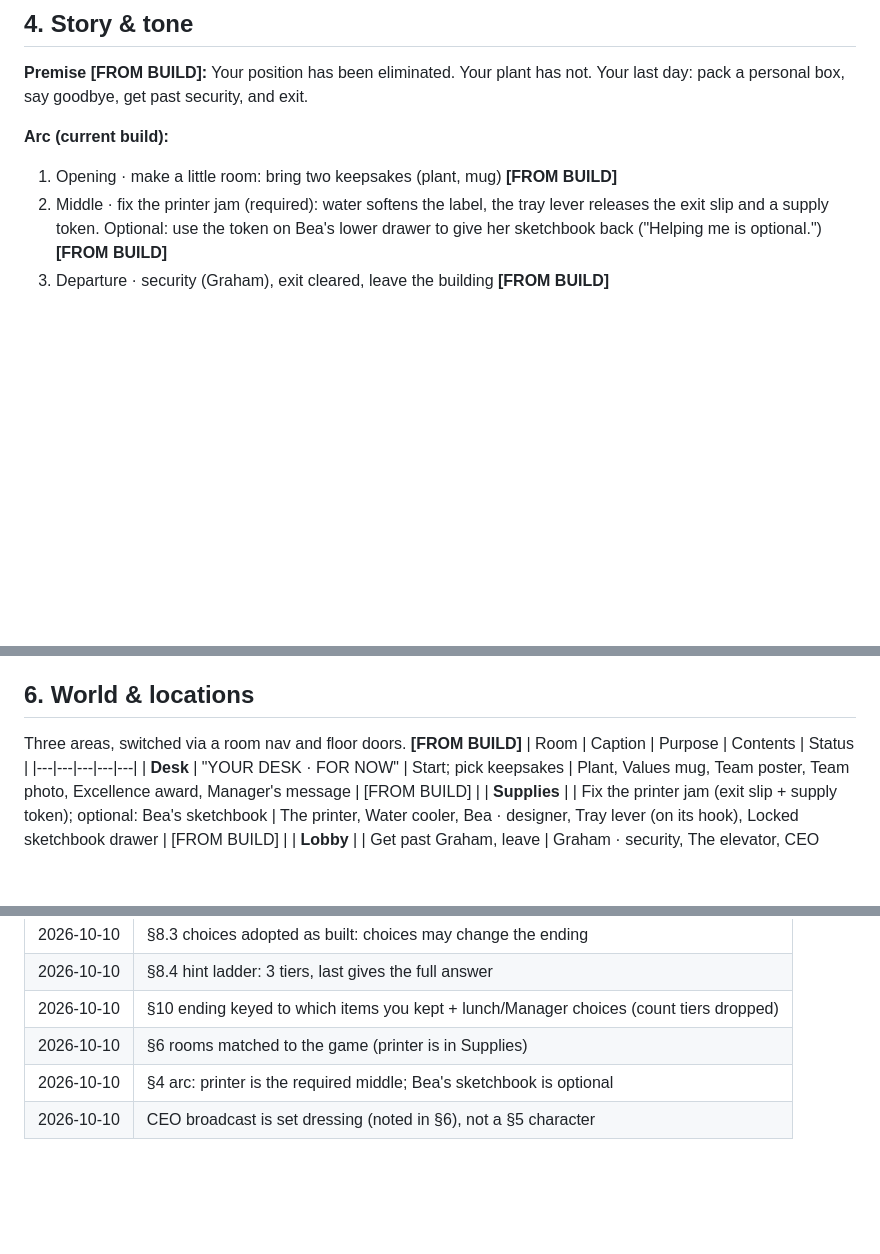
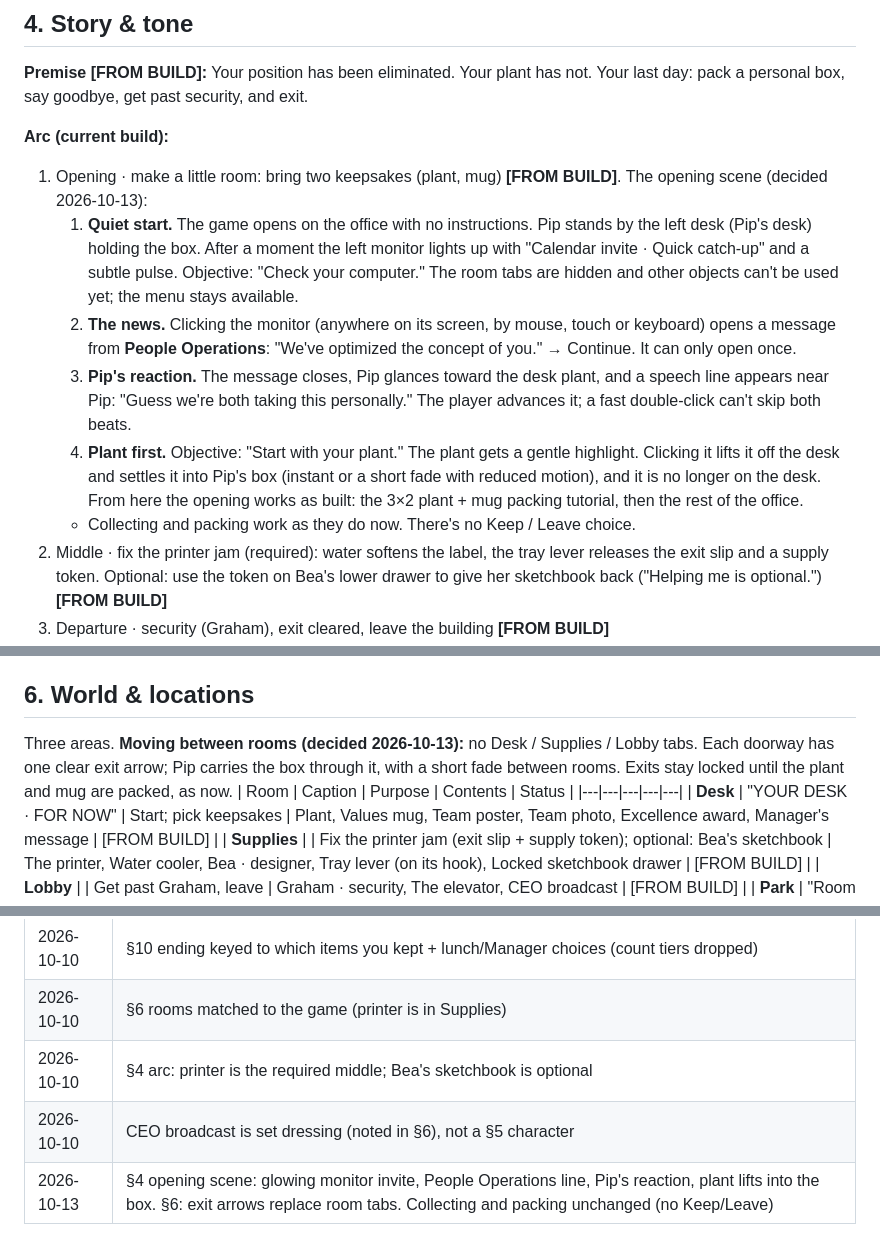
Before and after one commit to cward144/out-of-office, a Markdown page: specs/GAME_DESIGN.md, 3 parts joined by grey strips. GitHub-like rendering; blank space fills up the shorter version.

Commit message:
design: opening scene and exit-arrow navigation
Designer decisions 2026-10-13 from the player-journeys brief: glowing
monitor invite, People Operations line, Pip's reaction, plant lifts
into the box (§4); exit arrows replace room tabs (§6). Collecting and
packing stay as built; no Keep/Leave choice.

Co-Authored-By: Claude Opus 5.5 <noreply@anthropic.com>

```diff
--- a/specs/GAME_DESIGN.md
+++ b/specs/GAME_DESIGN.md
@@ -35,7 +35,12 @@ Proposed from the tone of the build; edit to match your intent.
 **Premise [FROM BUILD]:** Your position has been eliminated. Your plant has not. Your last day: pack a personal box, say goodbye, get past security, and exit.
 
 **Arc (current build):**
-1. Opening · make a little room: bring two keepsakes (plant, mug) **[FROM BUILD]**
+1. Opening · make a little room: bring two keepsakes (plant, mug) **[FROM BUILD]**. The opening scene (decided 2026-10-13):
+   1. **Quiet start.** The game opens on the office with no instructions. Pip stands by the left desk (Pip's desk) holding the box. After a moment the left monitor lights up with "Calendar invite · Quick catch-up" and a subtle pulse. Objective: "Check your computer." The room tabs are hidden and other objects can't be used yet; the menu stays available.
+   2. **The news.** Clicking the monitor (anywhere on its screen, by mouse, touch or keyboard) opens a message from **People Operations**: "We've optimized the concept of you." → Continue. It can only open once.
+   3. **Pip's reaction.** The message closes, Pip glances toward the desk plant, and a speech line appears near Pip: "Guess we're both taking this personally." The player advances it; a fast double-click can't skip both beats.
+   4. **Plant first.** Objective: "Start with your plant." The plant gets a gentle highlight. Clicking it lifts it off the desk and settles it into Pip's box (instant or a short fade with reduced motion), and it is no longer on the desk. From here the opening works as built: the 3×2 plant + mug packing tutorial, then the rest of the office.
+   - Collecting and packing work as they do now. There's no Keep / Leave choice.
 2. Middle · fix the printer jam (required): water softens the label, the tray lever releases the exit slip and a supply token. Optional: use the token on Bea's lower drawer to give her sketchbook back ("Helping me is optional.") **[FROM BUILD]**
 3. Departure · security (Graham), exit cleared, leave the building **[FROM BUILD]**
 4. Ending · the park: settle on a bench with Bea; the things you kept come with you **[FROM BUILD]**
@@ -57,7 +62,7 @@ Proposed from the tone of the build; edit to match your intent.
 **[DECIDE]** For each: one-sentence want, one-sentence flaw, one signature phrase.
 
 ## 6. World & locations
-Three areas, switched via a room nav and floor doors. **[FROM BUILD]**
+Three areas. **Moving between rooms (decided 2026-10-13):** no Desk / Supplies / Lobby tabs. Each doorway has one clear exit arrow; Pip carries the box through it, with a short fade between rooms. Exits stay locked until the plant and mug are packed, as now.
 | Room | Caption | Purpose | Contents | Status |
 |---|---|---|---|---|
 | **Desk** | "YOUR DESK · FOR NOW" | Start; pick keepsakes | Plant, Values mug, Team poster, Team photo, Excellence award, Manager's message | [FROM BUILD] |
@@ -184,3 +189,4 @@ Maintain here as a numbered list. Agents also log questions they hit in `specs/O
 | 2026-10-10 | §6 rooms matched to the game (printer is in Supplies) |
 | 2026-10-10 | §4 arc: printer is the required middle; Bea's sketchbook is optional |
 | 2026-10-10 | CEO broadcast is set dressing (noted in §6), not a §5 character |
+| 2026-10-13 | §4 opening scene: glowing monitor invite, People Operations line, Pip's reaction, plant lifts into the box. §6: exit arrows replace room tabs. Collecting and packing unchanged (no Keep/Leave) |
```
